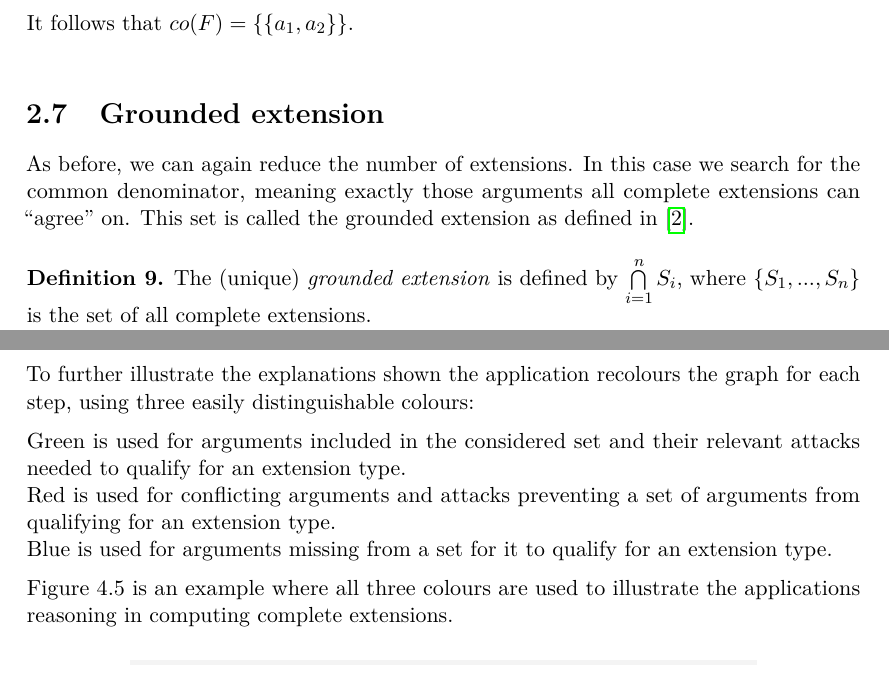
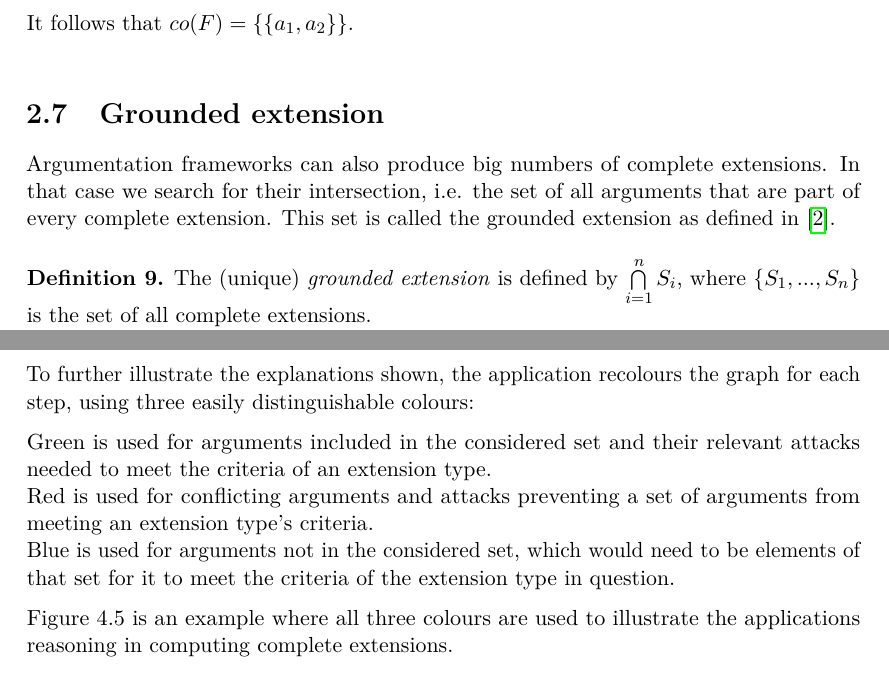
Before and after one commit to e1027108/bakk, a LaTeX thesis (bakk/bakk.tex): two parts of pages 17 and 31 of 37, joined at a grey line, cut so that both start at the same text. Compiled offline with pdfLaTeX.

Commit message:
[0144] (tex) final version

```diff
--- a/bakk/bakk.tex
+++ b/bakk/bakk.tex
@@ -190,7 +190,7 @@ It follows that $co(F)=\{\{a_1,a_2\}\}$.\cl
 
 \section{Grounded extension}
 
-As before, we can again reduce the number of extensions. In this case we search for the common denominator, meaning exactly those arguments all complete extensions can ``agree'' on. This set is called the grounded extension as defined in \cite{Egly}.\cl
+Argumentation frameworks can also produce big numbers of complete extensions. In that case we search for their intersection, i.e. the set of all arguments that are part of every complete extension. This set is called the grounded extension as defined in \cite{Egly}.\cl
 
 \textbf{Definition 9.} The (unique) \emph{grounded extension} is defined by $\bigcap\limits_{i=1}^n{S_i}$, where $\{S_1,...,S_n\}$ is the set of all complete extensions.\\
 The grounded extension of an argumentation framework $F$ is denoted $gr(F)$\cl
@@ -428,10 +428,10 @@ Figure 4.4 shows the explanation shown during the computation of the complete ex
 	\end{figure}
 \FloatBarrier
 
-To further illustrate the explanations shown the application recolours the graph for each step, using three easily distinguishable colours:\hl
-Green is used for arguments included in the considered set and their relevant attacks needed to qualify for an extension type.\\
-Red is used for conflicting arguments and attacks preventing a set of arguments from qualifying for an extension type.\\
-Blue is used for arguments missing from a set for it to qualify for an extension type.\hl
+To further illustrate the explanations shown, the application recolours the graph for each step, using three easily distinguishable colours:\hl
+Green is used for arguments included in the considered set and their relevant attacks needed to meet the criteria of an extension type.\\
+Red is used for conflicting arguments and attacks preventing a set of arguments from meeting an extension type's criteria.\\
+Blue is used for arguments not in the considered set, which would need to be elements of that set for it to meet the criteria of the extension type in question.\hl
 Figure 4.5 is an example where all three colours are used to illustrate the applications reasoning in computing complete extensions.\hl
 
 \FloatBarrier
```
Also changed, not shown: bakk/bakk.pdf, bakk/bakk.tex (18 more changed lines).
